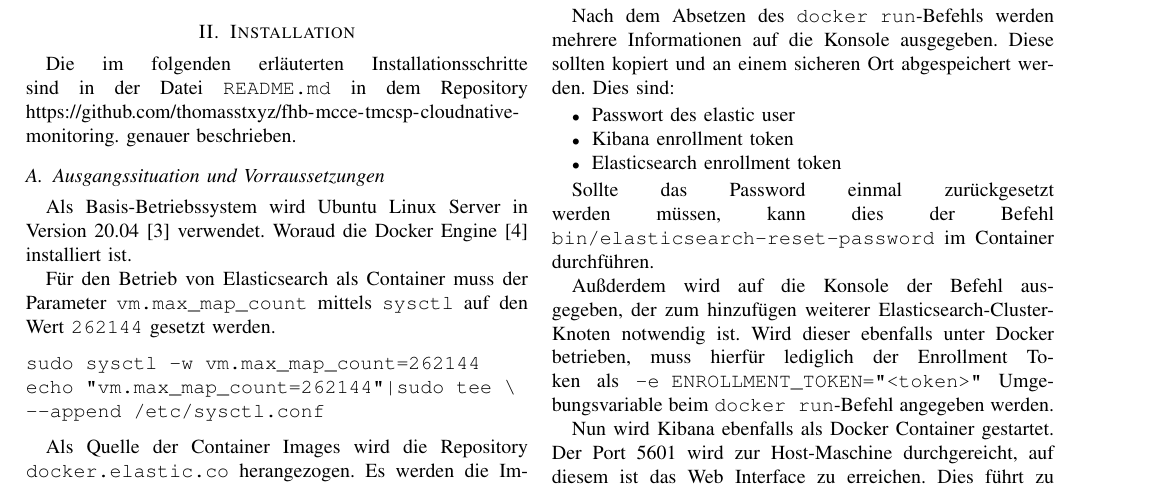
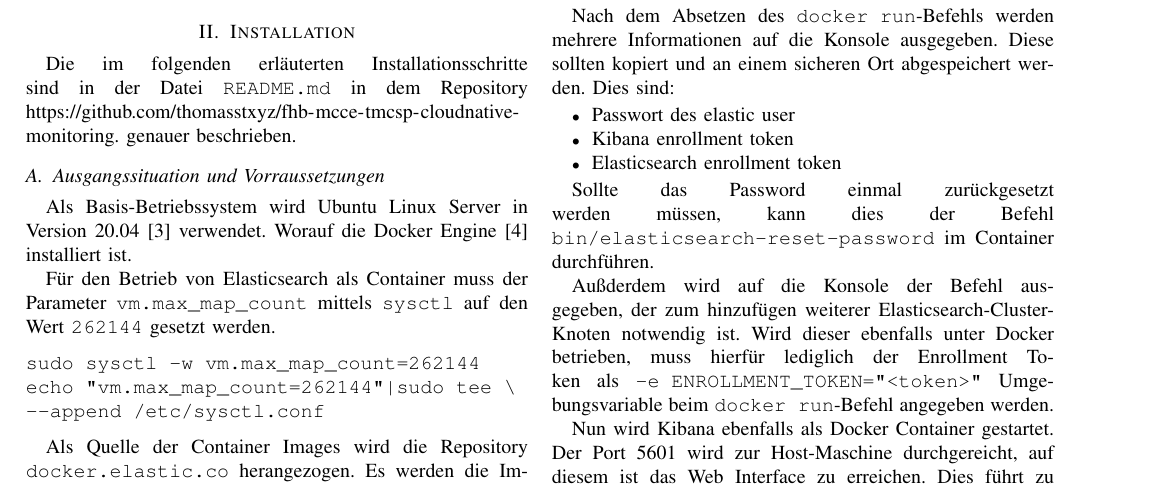
Before and after one commit to thomasstxyz/fhb-mcce-tmcsp-cloudnative-monitoring, a LaTeX paper (docu/conference_101719.tex, which reads docu/section/main_section.tex): part of page 2 of 4, cut so that both start at the same text. Compiled offline with pdfLaTeX.

Commit message:
Update main_section.tex

```diff
--- a/docu/section/main_section.tex
+++ b/docu/section/main_section.tex
@@ -7,7 +7,7 @@ genauer beschrieben.
 \subsection{Ausgangssituation und Vorraussetzungen}
 Als Basis-Betriebssystem wird Ubuntu Linux Server
 in Version 20.04 \cite{ubuntuServerWebsite} verwendet.
-Woraud die Docker Engine \cite{dockerEngineWebsite} installiert ist.
+Worauf die Docker Engine \cite{dockerEngineWebsite} installiert ist.
 
 Für den Betrieb von Elasticsearch als Container muss der
 Parameter \verb|vm.max_map_count| mittels \verb|sysctl|
```
